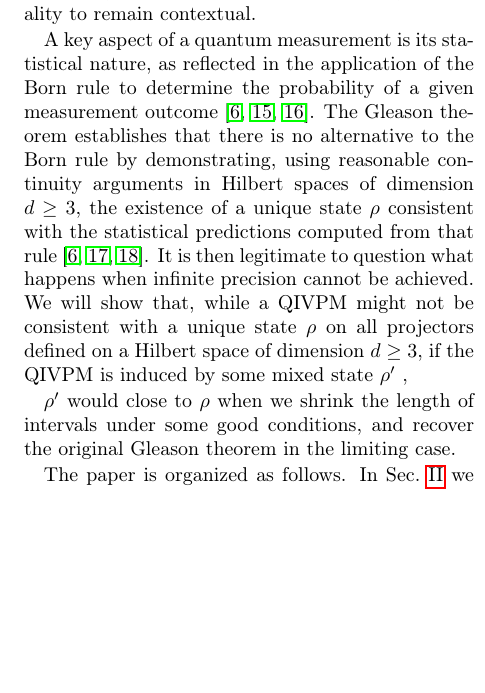
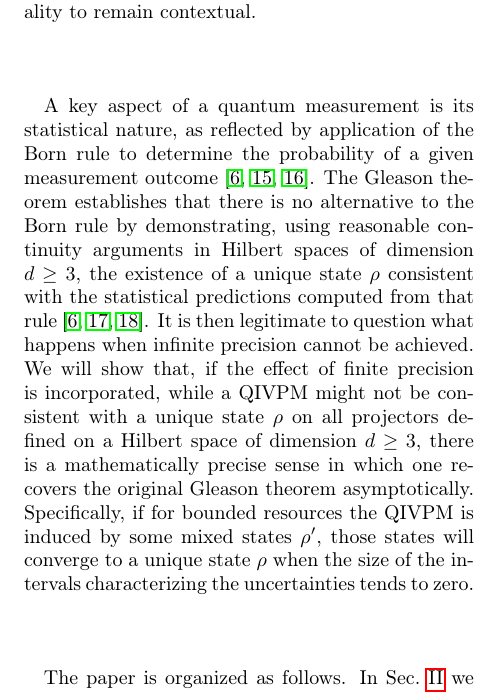
Before and after one commit to yuttai/Contextuality-and-Nonlocality-in-Discrete-Quantum-Theory, a LaTeX paper (prop_letter.tex): part of one column of page 2 of 8, cut so that both start at the same text, the shorter picture padded with empty space. Compiled offline with pdfLaTeX.

Commit message:
Updating by Gerardo...

```diff
--- a/prop_letter.tex
+++ b/prop_letter.tex
@@ -151,7 +151,7 @@ Kochen-Specker theorem remains valid. In other words, we established a rigorous
 its validity and, therefore, the limits for physical reality to remain contextual.
 
 A key aspect of a quantum measurement is its statistical nature, as reflected
-in the application of the Born rule to determine the probability of a given measurement
+by application of the Born rule to determine the probability of a given measurement
 outcome \nb\citep{Born1983,peres1995quantum,544199}. The Gleason
 theorem establishes that there is no alternative to the Born rule by
 demonstrating, using reasonable continuity arguments in Hilbert spaces
@@ -159,15 +159,13 @@ of dimension $d\ge3$, the existence of a unique state
 $\rho$ consistent with the statistical predictions computed from
 that rule \nb\citep{gleason1957,Redhead1987-REDINA,peres1995quantum}.
 It is then legitimate to question what happens when infinite precision
-cannot be achieved. We will show that,
+cannot be achieved. We will show that, if the effect of finite precision is incorporated,
 while a QIVPM  might not be consistent
 with a unique state\nb$\rho$ on all projectors defined on a Hilbert space of dimension $d\ge3$,
-if the QIVPM is induced by some mixed state\nb$\rho'$ ,
-
-$\rho'$ would
-close to $\rho$ when we shrink the length of intervals under some
-good conditions, and recover the original Gleason theorem in the limiting
-case.
+there is a mathematically precise sense in which one recovers the original Gleason theorem asymptotically.
+Specifically, if for bounded resources the QIVPM is induced by some mixed states \nb$\rho'$,
+those states will converge to a unique state $\rho$ when the size of the intervals characterizing
+the uncertainties tends to zero.
 
 The paper is organized as follows.   In Sec.\ \ref{sec:fuzzy} we begin by introducing the foundations of quantum probability space and fuzzy measurement.  We then move on to introduce the concept of quantum interval valued probability in Sec.\ \ref{sec:Interval-Uncertainty}.  This QIVPM will provide the mathematical framework to quantify the impact of finite precision measurements on quantum mechanics.  For instance, in Sec.\ \ref{sec:Kochen-Specker},  we quantify the domain of validity of a  contextual measurement, thus addressing the conditions under which the Kochen-Specker theorem applies.  This provides a way of resolving the Meyer-Mermin debate, which is the main result of our Theorem \ref{cor:Kochen-Specker-IVPM}.  In Sec.\ \ref{sec:Gleason}, we study Gleason's theorem in the context of imprecise measurements, concluding that QIVPM provides a framework with quantitative bounds in which Gleason's theorem, while formally invalid in a universe with bounded resources, holds asymptotically in a mathematically precise way.  Finally, we present our conclusions in Sec.~\ref{sec:Conclusion}.
 
```
